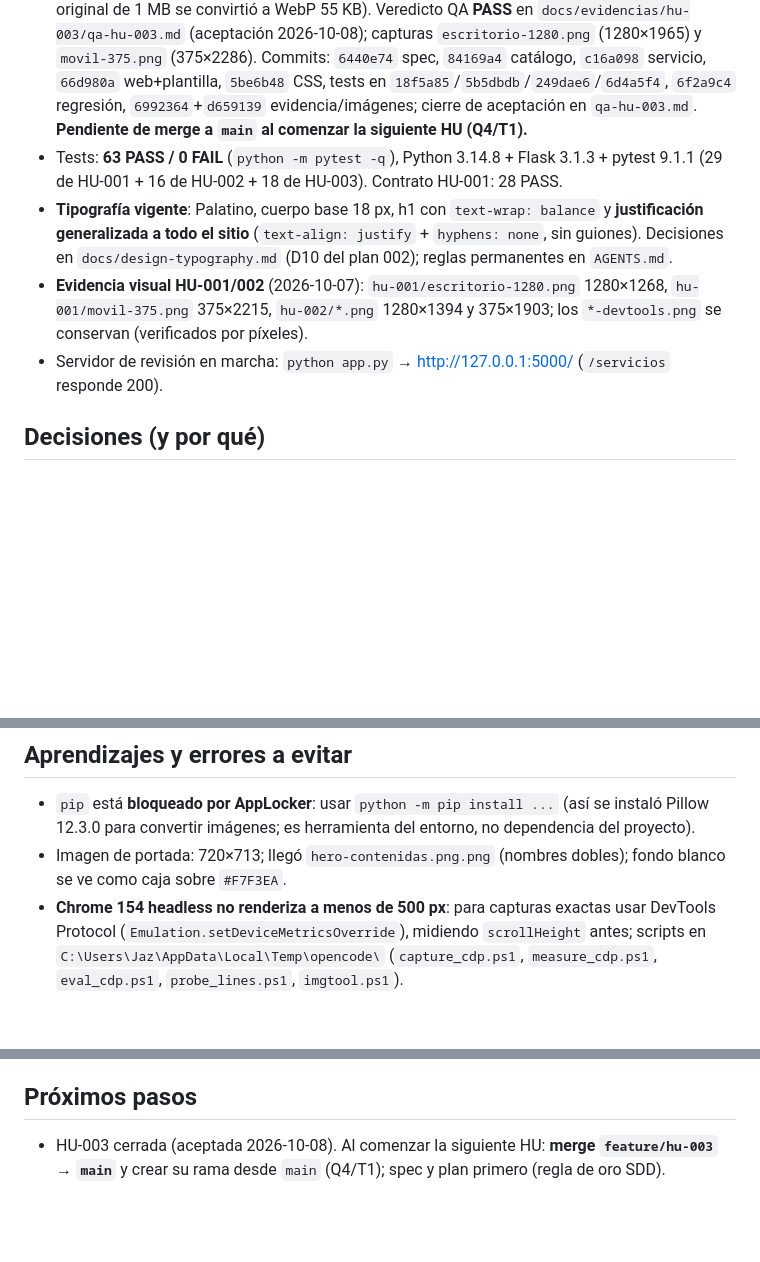
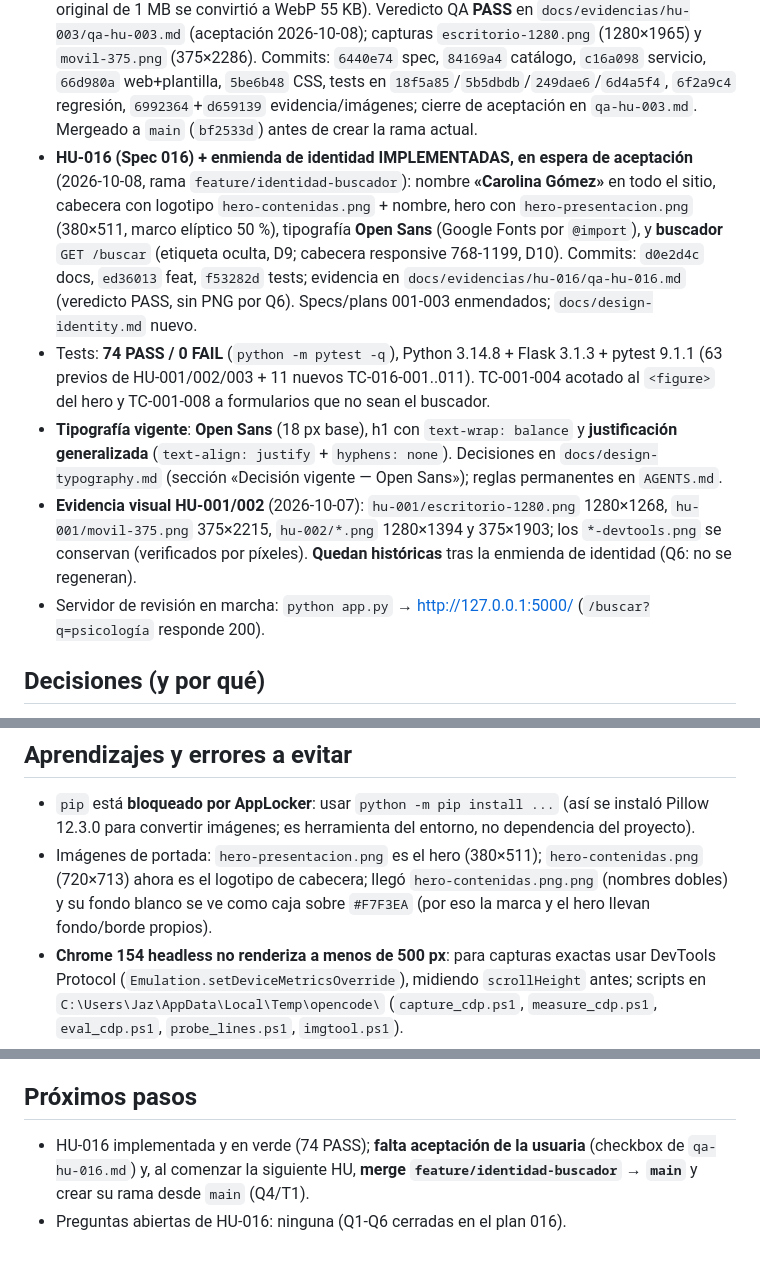
Before and after one commit to jazluz-colven/consultorio-psicologico, a Markdown page: MEMORY.md, 3 parts joined by grey strips. Rendered like a GitHub page; blank space fills up the shorter version.

Commit message:
docs(HU-016): register QA evidence, plan checklist and project memory
PASS verdict with 74 tests, documented visual checks (no PNG regeneration per Q6), manual demo of the three queries and updated MEMORY.

```diff
--- a/MEMORY.md
+++ b/MEMORY.md
@@ -22,18 +22,30 @@ aporte.
   `6440e74` spec, `84169a4` catálogo, `c16a098` servicio, `66d980a` web+plantilla,
   `5be6b48` CSS, tests en `18f5a85`/`5b5dbdb`/`249dae6`/`6d4a5f4`, `6f2a9c4`
   regresión, `6992364`+`d659139` evidencia/imágenes; cierre de aceptación en
-  `qa-hu-003.md`. **Pendiente de merge a `main` al comenzar la siguiente HU (Q4/T1).**
-- Tests: **63 PASS / 0 FAIL** (`python -m pytest -q`), Python 3.14.8 + Flask 3.1.3 +
-  pytest 9.1.1 (29 de HU-001 + 16 de HU-002 + 18 de HU-003). Contrato HU-001: 28 PASS.
-- **Tipografía vigente**: Palatino, cuerpo base 18 px, h1 con `text-wrap: balance` y
-  **justificación generalizada a todo el sitio** (`text-align: justify` +
-  `hyphens: none`, sin guiones). Decisiones en `docs/design-typography.md`
-  (D10 del plan 002); reglas permanentes en `AGENTS.md`.
+   `qa-hu-003.md`. Mergeado a `main` (`bf2533d`) antes de crear la rama actual.
+- **HU-016 (Spec 016) + enmienda de identidad IMPLEMENTADAS, en espera de
+  aceptación** (2026-10-08, rama `feature/identidad-buscador`): nombre
+  **«Carolina Gómez»** en todo el sitio, cabecera con logotipo
+  `hero-contenidas.png` + nombre, hero con `hero-presentacion.png` (380×511,
+  marco elíptico 50 %), tipografía **Open Sans** (Google Fonts por `@import`),
+  y **buscador** `GET /buscar` (etiqueta oculta, D9; cabecera responsive
+  768-1199, D10). Commits: `d0e2d4c` docs, `ed36013` feat, `f53282d` tests;
+  evidencia en `docs/evidencias/hu-016/qa-hu-016.md` (veredicto PASS, sin PNG
+  por Q6). Specs/plans 001-003 enmendados; `docs/design-identity.md` nuevo.
+- Tests: **74 PASS / 0 FAIL** (`python -m pytest -q`), Python 3.14.8 + Flask 3.1.3 +
+  pytest 9.1.1 (63 previos de HU-001/002/003 + 11 nuevos TC-016-001..011).
+  TC-001-004 acotado al `<figure>` del hero y TC-001-008 a formularios que no
+  sean el buscador.
+- **Tipografía vigente**: **Open Sans** (18 px base), h1 con `text-wrap: balance` y
+  **justificación generalizada** (`text-align: justify` + `hyphens: none`).
+  Decisiones en `docs/design-typography.md` (sección «Decisión vigente — Open Sans»);
+  reglas permanentes en `AGENTS.md`.
 - **Evidencia visual HU-001/002** (2026-10-07): `hu-001/escritorio-1280.png` 1280×1268,
   `hu-001/movil-375.png` 375×2215, `hu-002/*.png` 1280×1394 y 375×1903; los
-  `*-devtools.png` se conservan (verificados por píxeles).
+  `*-devtools.png` se conservan (verificados por píxeles). **Quedan históricas**
+  tras la enmienda de identidad (Q6: no se regeneran).
 - Servidor de revisión en marcha: `python app.py` → http://127.0.0.1:5000/
-  (`/servicios` responde 200).
+  (`/buscar?q=psicología` responde 200).
 
 ## Decisiones (y por qué)
 - **Sin SQLite hasta que una HU lo pida**: contenido en `consultorio/content/`
@@ -53,8 +65,10 @@ aporte.
 - `pip` está **bloqueado por AppLocker**: usar `python -m pip install ...` (así se
   instaló Pillow 12.3.0 para convertir imágenes; es herramienta del entorno, no
   dependencia del proyecto).
-- Imagen de portada: 720×713; llegó `hero-contenidas.png.png` (nombres dobles); fondo
-  blanco se ve como caja sobre `#F7F3EA`.
+- Imágenes de portada: `hero-presentacion.png` es el hero (380×511);
+  `hero-contenidas.png` (720×713) ahora es el logotipo de cabecera; llegó
+  `hero-contenidas.png.png` (nombres dobles) y su fondo blanco se ve como caja
+  sobre `#F7F3EA` (por eso la marca y el hero llevan fondo/borde propios).
 - **Chrome 154 headless no renderiza a menos de 500 px**: para capturas exactas usar
   DevTools Protocol (`Emulation.setDeviceMetricsOverride`), midiendo `scrollHeight`
   antes; scripts en `C:\Users\Jaz\AppData\Local\Temp\opencode\` (`capture_cdp.ps1`,
@@ -70,6 +84,7 @@ aporte.
   y comunicar la URL (regla en `AGENTS.md`).
 
 ## Próximos pasos
-- HU-003 cerrada (aceptada 2026-10-08). Al comenzar la siguiente HU: **merge
-  `feature/hu-003` → `main`** y crear su rama desde `main` (Q4/T1); spec y plan
-  primero (regla de oro SDD).
+- HU-016 implementada y en verde (74 PASS); **falta aceptación de la usuaria**
+  (checkbox de `qa-hu-016.md`) y, al comenzar la siguiente HU, **merge
+  `feature/identidad-buscador` → `main`** y crear su rama desde `main` (Q4/T1).
+- Preguntas abiertas de HU-016: ninguna (Q1-Q6 cerradas en el plan 016).
```
Also changed, not shown: specs/016_buscar-contenido/plan.md (+3 -2 lines), 1 other file.
